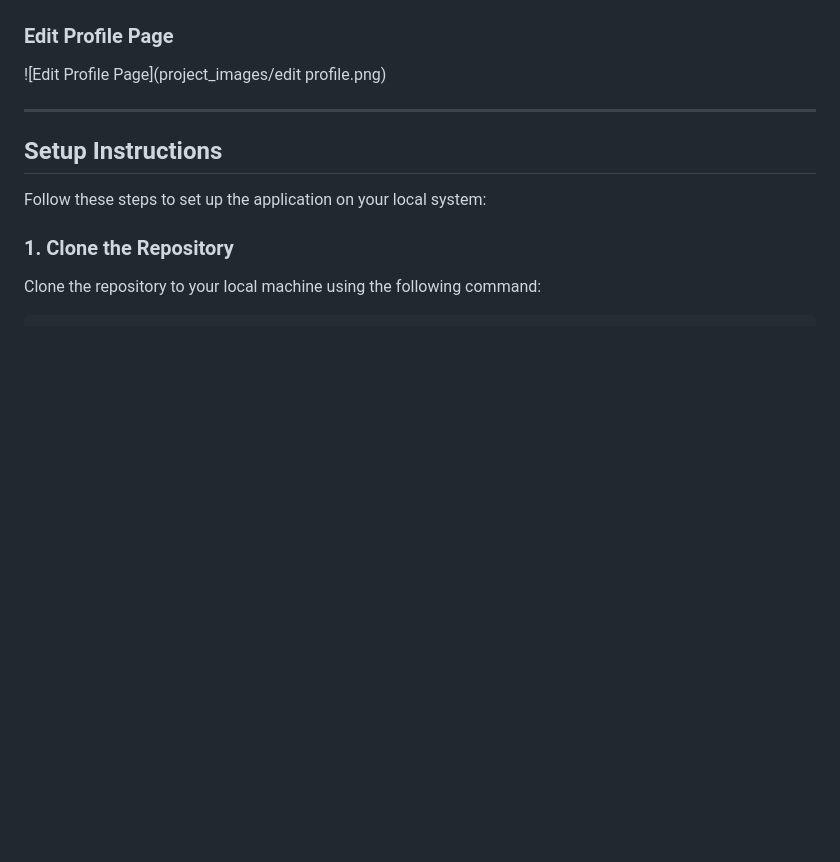
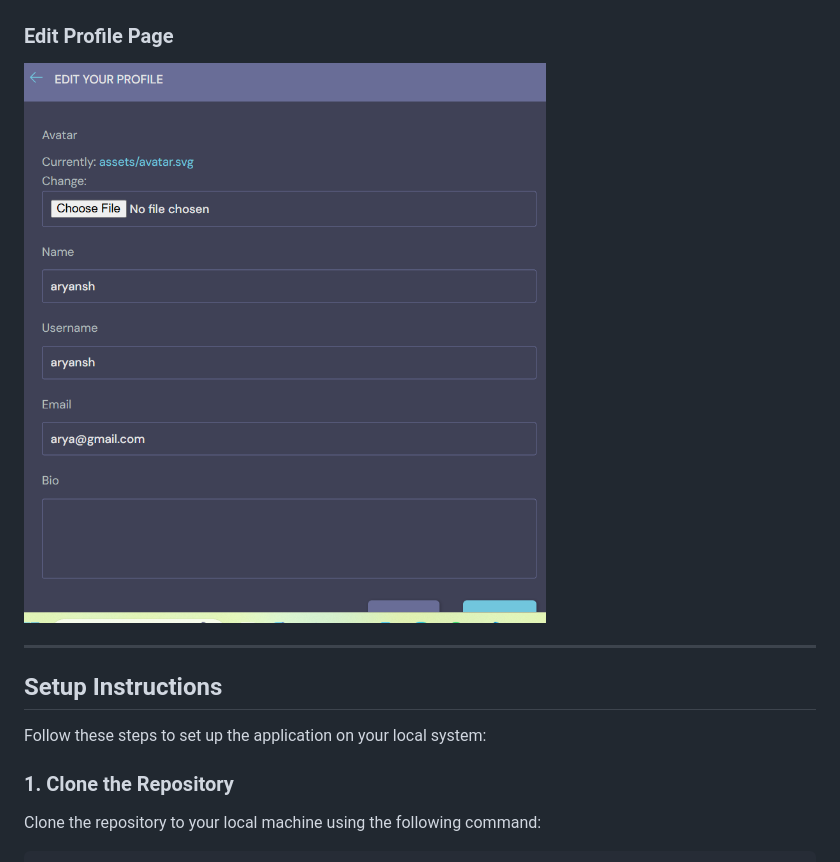
Before and after one commit to shivnandk/StudyBud, a Markdown page: README.md, the part around the change. Drawn GitHub-style; blank space fills up the shorter version.

```diff
--- a/README.md
+++ b/README.md
@@ -60,7 +60,7 @@ StudyBud is a Django-based web application designed to help students create stud
 ![Room Page](project_images/room.png)
 
 ### Edit Profile Page
-![Edit Profile Page](project_images/edit profile.png)
+![Edit Profile Page](project_images/edit_profile.png)
 
 ---
 
```
